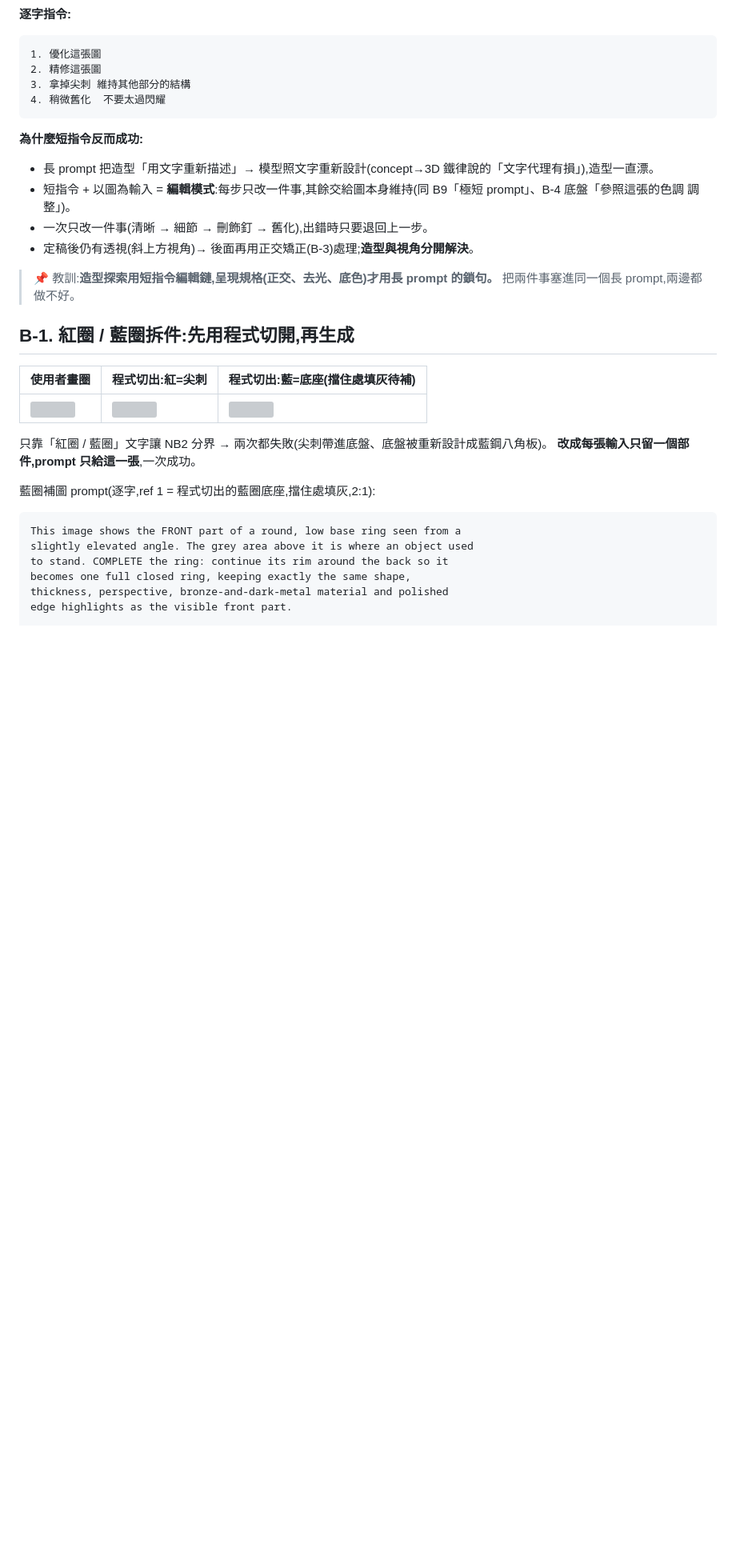
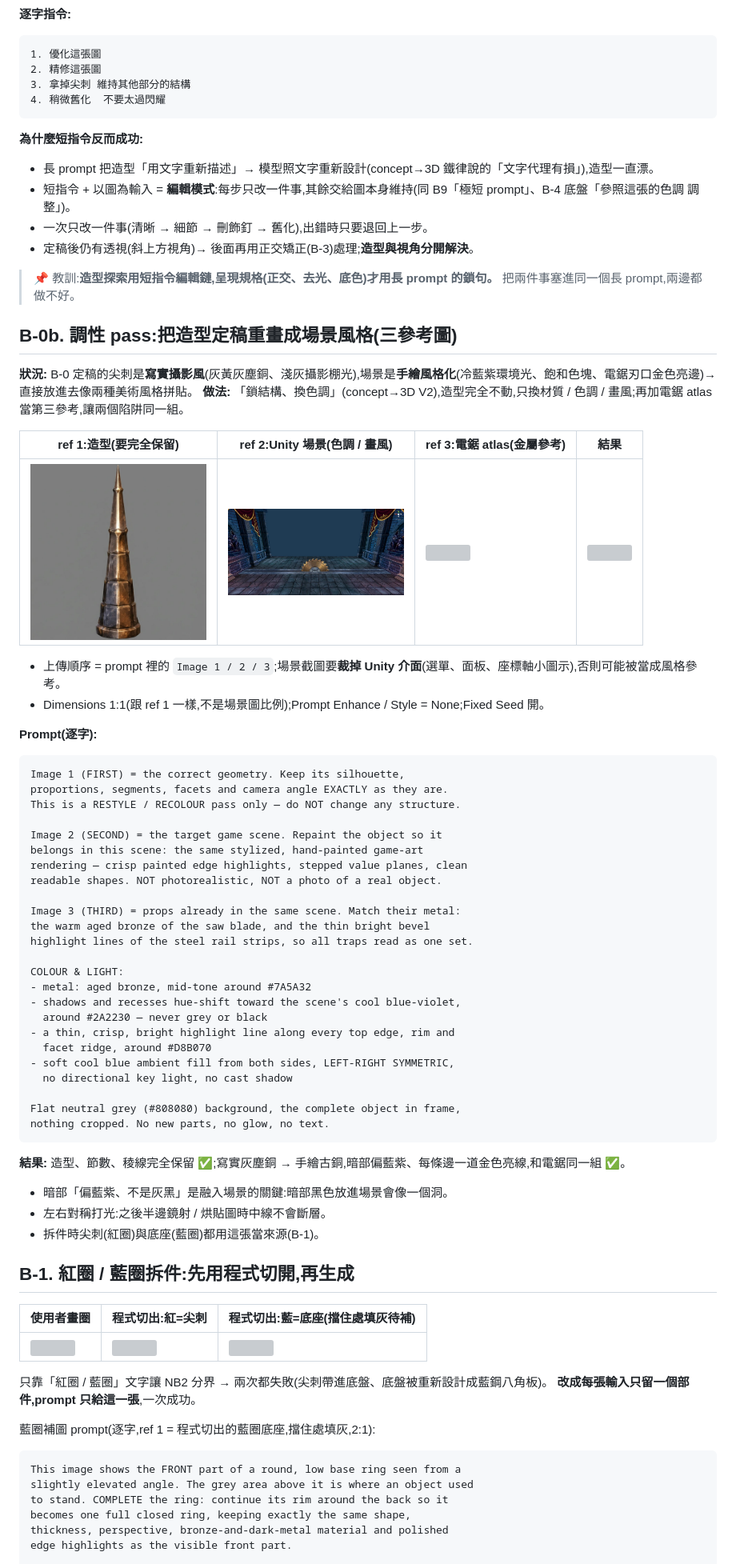
Before and after one commit to TinaChen94/01, a Markdown page: docs/asset-cases/A13-trap-props-saw-spike.md, the part around the change. Shown at 80% size. Drawn GitHub-style; pictures changed too: docs/asset-cases/images/a13-76-restyle-in-shape.jpg (added), docs/asset-cases/images/a13-77-restyle-in-scene.jpg (added); blank space fills up the shorter version; grey boxes are pictures that could not be loaded.

Commit message:
docs(A13): 補 B-0b 調性 pass(三參考圖、逐字 prompt、素材/結果對照)
Co-Authored-By: Claude Opus 5.5 <noreply@anthropic.com>
Claude-Session: https://claude.ai/code/session_01W4Q9GjMSoof91T1LwVKXx5

````diff
--- a/docs/asset-cases/A13-trap-props-saw-spike.md
+++ b/docs/asset-cases/A13-trap-props-saw-spike.md
@@ -701,6 +701,51 @@ STRICT: no gears, no chain, no saw blades, no new objects, no text.
 
 > 📌 教訓:**造型探索用短指令編輯鏈,呈現規格(正交、去光、底色)才用長 prompt 的鎖句。** 把兩件事塞進同一個長 prompt,兩邊都做不好。
 
+## B-0b. 調性 pass:把造型定稿重畫成場景風格(三參考圖)
+
+**狀況:** B-0 定稿的尖刺是**寫實攝影風**(灰黃灰塵銅、淺灰攝影棚光),場景是**手繪風格化**(冷藍紫環境光、飽和色塊、電鋸刃口金色亮邊)→ 直接放進去像兩種美術風格拼貼。
+**做法:** 「鎖結構、換色調」(concept→3D V2),造型完全不動,只換材質 / 色調 / 畫風;再加電鋸 atlas 當第三參考,讓兩個陷阱同一組。
+
+| ref 1:造型(要完全保留) | ref 2:Unity 場景(色調 / 畫風) | ref 3:電鋸 atlas(金屬參考) | 結果 |
+|---|---|---|---|
+| <a href="images/a13-76-restyle-in-shape.jpg"><img src="images/a13-76-restyle-in-shape.jpg" width="220"></a> | <a href="images/a13-77-restyle-in-scene.jpg"><img src="images/a13-77-restyle-in-scene.jpg" width="220"></a> | <a href="images/a13-16-trapA-atlas.png"><img src="images/a13-16-trapA-atlas.png" width="220"></a> | <a href="images/a13-31-spike-restyled.jpg"><img src="images/a13-31-spike-restyled.jpg" width="220"></a> |
+
+- 上傳順序 = prompt 裡的 `Image 1 / 2 / 3`;場景截圖要**裁掉 Unity 介面**(選單、面板、座標軸小圖示),否則可能被當成風格參考。
+- Dimensions 1:1(跟 ref 1 一樣,不是場景圖比例);Prompt Enhance / Style = None;Fixed Seed 開。
+
+**Prompt(逐字):**
+```text
+Image 1 (FIRST) = the correct geometry. Keep its silhouette,
+proportions, segments, facets and camera angle EXACTLY as they are.
+This is a RESTYLE / RECOLOUR pass only — do NOT change any structure.
+
+Image 2 (SECOND) = the target game scene. Repaint the object so it
+belongs in this scene: the same stylized, hand-painted game-art
+rendering — crisp painted edge highlights, stepped value planes, clean
+readable shapes. NOT photorealistic, NOT a photo of a real object.
+
+Image 3 (THIRD) = props already in the same scene. Match their metal:
+the warm aged bronze of the saw blade, and the thin bright bevel
+highlight lines of the steel rail strips, so all traps read as one set.
+
+COLOUR & LIGHT:
+- metal: aged bronze, mid-tone around #7A5A32
+- shadows and recesses hue-shift toward the scene's cool blue-violet,
+  around #2A2230 — never grey or black
+- a thin, crisp, bright highlight line along every top edge, rim and
+  facet ridge, around #D8B070
+- soft cool blue ambient fill from both sides, LEFT-RIGHT SYMMETRIC,
+  no directional key light, no cast shadow
+
+Flat neutral grey (#808080) background, the complete object in frame,
+nothing cropped. No new parts, no glow, no text.
+```
+
+**結果:** 造型、節數、稜線完全保留 ✅;寫實灰塵銅 → 手繪古銅,暗部偏藍紫、每條邊一道金色亮線,和電鋸同一組 ✅。
+- 暗部「偏藍紫、不是灰黑」是融入場景的關鍵:暗部黑色放進場景會像一個洞。
+- 左右對稱打光:之後半邊鏡射 / 烘貼圖時中線不會斷層。
+- 拆件時尖刺(紅圈)與底座(藍圈)都用這張當來源(B-1)。
+
 ## B-1. 紅圈 / 藍圈拆件:先用程式切開,再生成
 
 | 使用者畫圈 | 程式切出:紅=尖刺 | 程式切出:藍=底座(擋住處填灰待補) |
````
